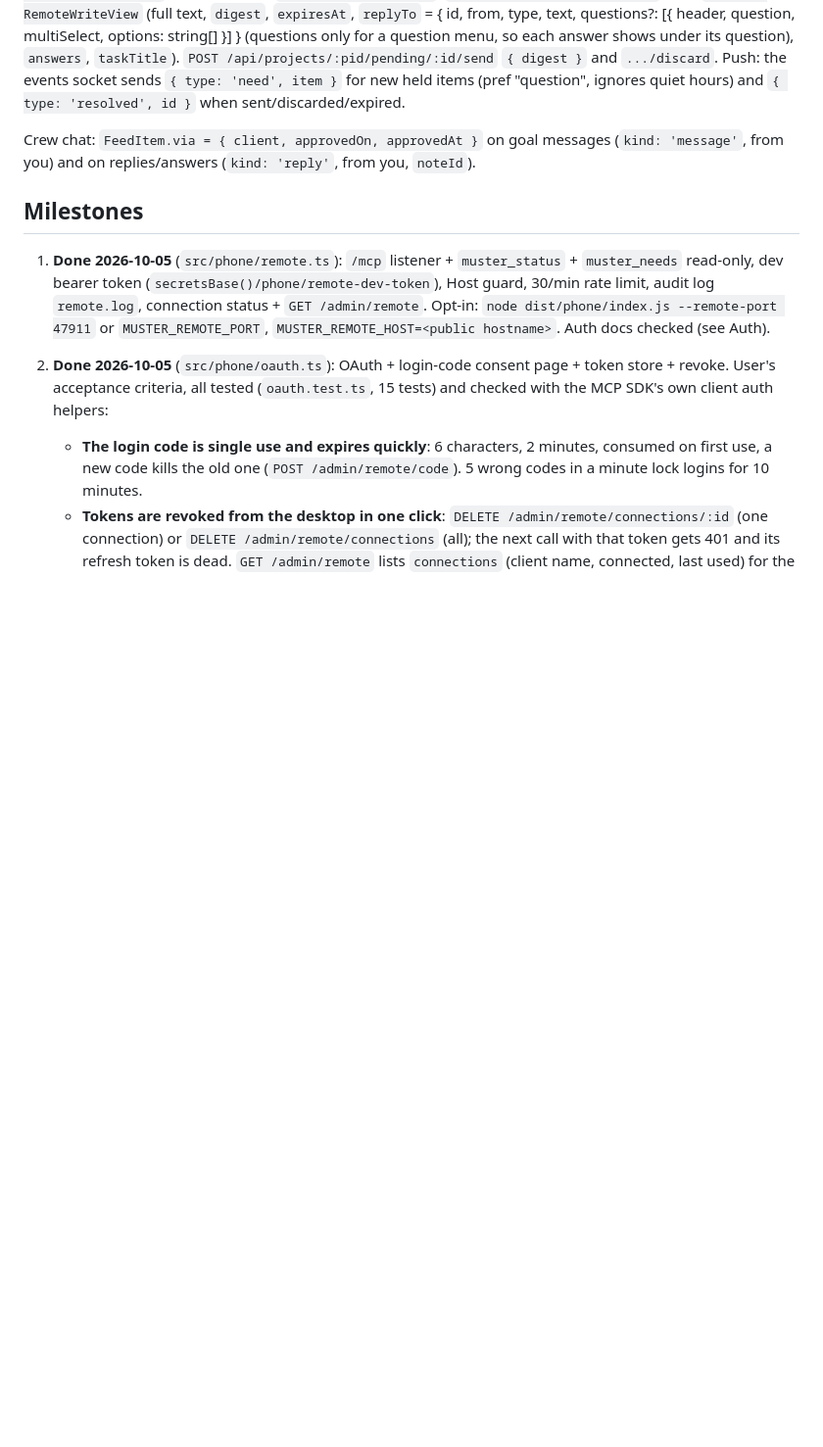
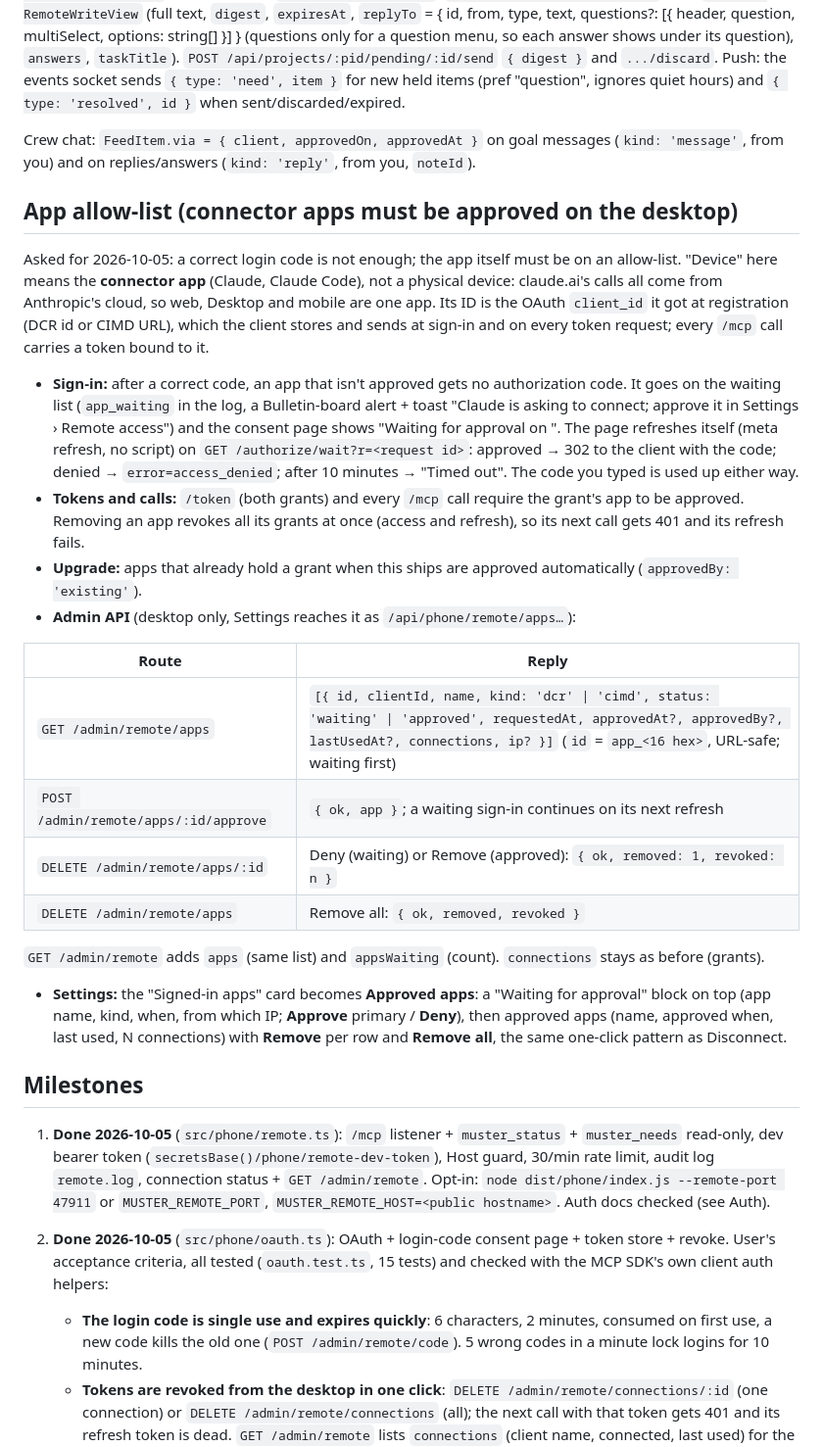
Before and after one commit to Obiwayne/Muster, a Markdown page: docs/REMOTE.md, the part around the change. Shown at 98% size. GitHub-like rendering; blank space fills up the shorter version.

Commit message:
docs: connector app allow-list contract
Co-Authored-By: Claude Opus 5.5 <noreply@anthropic.com>

```diff
--- a/docs/REMOTE.md
+++ b/docs/REMOTE.md
@@ -265,6 +265,35 @@ hours) and `{ type: 'resolved', id }` when sent/discarded/expired.
 Crew chat: `FeedItem.via = { client, approvedOn, approvedAt }` on goal messages (`kind: 'message'`, from you) and on
 replies/answers (`kind: 'reply'`, from you, `noteId`).
 
+## App allow-list (connector apps must be approved on the desktop)
+
+Asked for 2026-10-05: a correct login code is not enough; the app itself must be on an allow-list. "Device" here means
+the **connector app** (Claude, Claude Code), not a physical device: claude.ai's calls all come from Anthropic's cloud, so
+web, Desktop and mobile are one app. Its ID is the OAuth `client_id` it got at registration (DCR id or CIMD URL), which
+the client stores and sends at sign-in and on every token request; every `/mcp` call carries a token bound to it.
+
+- **Sign-in:** after a correct code, an app that isn't approved gets no authorization code. It goes on the waiting list
+  (`app_waiting` in the log, a Bulletin-board alert + toast "Claude is asking to connect; approve it in Settings ›
+  Remote access") and the consent page shows "Waiting for approval on <pc>". The page refreshes itself (meta refresh,
+  no script) on `GET /authorize/wait?r=<request id>`: approved → 302 to the client with the code; denied →
+  `error=access_denied`; after 10 minutes → "Timed out". The code you typed is used up either way.
+- **Tokens and calls:** `/token` (both grants) and every `/mcp` call require the grant's app to be approved. Removing
+  an app revokes all its grants at once (access and refresh), so its next call gets 401 and its refresh fails.
+- **Upgrade:** apps that already hold a grant when this ships are approved automatically (`approvedBy: 'existing'`).
+- **Admin API** (desktop only, Settings reaches it as `/api/phone/remote/apps…`):
+
+| Route | Reply |
+|---|---|
+| `GET /admin/remote/apps` | `[{ id, clientId, name, kind: 'dcr' \| 'cimd', status: 'waiting' \| 'approved', requestedAt, approvedAt?, approvedBy?, lastUsedAt?, connections, ip? }]` (`id` = `app_<16 hex>`, URL-safe; waiting first) |
+| `POST /admin/remote/apps/:id/approve` | `{ ok, app }`; a waiting sign-in continues on its next refresh |
+| `DELETE /admin/remote/apps/:id` | Deny (waiting) or Remove (approved): `{ ok, removed: 1, revoked: n }` |
+| `DELETE /admin/remote/apps` | Remove all: `{ ok, removed, revoked }` |
+
+  `GET /admin/remote` adds `apps` (same list) and `appsWaiting` (count). `connections` stays as before (grants).
+- **Settings:** the "Signed-in apps" card becomes **Approved apps**: a "Waiting for approval" block on top (app name,
+  kind, when, from which IP; **Approve** primary / **Deny**), then approved apps (name, approved when, last used,
+  N connections) with **Remove** per row and **Remove all**, the same one-click pattern as Disconnect.
+
 ## Milestones
 
 1. **Done 2026-10-05** (`src/phone/remote.ts`): `/mcp` listener + `muster_status` + `muster_needs` read-only, dev
```
